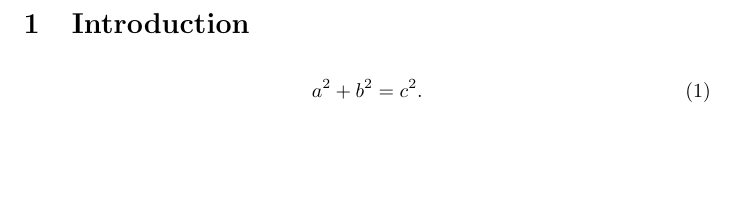
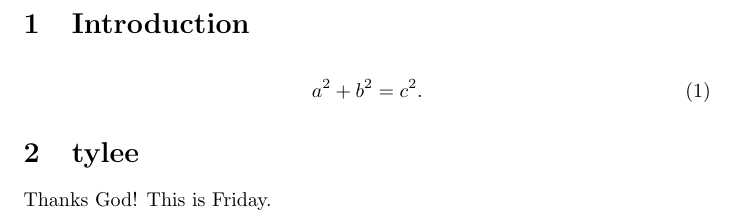
Before and after one commit to skulumani/simple_git, a LaTeX document (paper.tex): part of the page, cut so that both start at the same text, the shorter picture padded with empty space. Compiled offline with pdfLaTeX.

Commit message:
tylee added a new section

```diff
--- a/paper.tex
+++ b/paper.tex
@@ -11,4 +11,9 @@
 \begin{align}
     a^2 + b^2 = c^2 .
 \end{align}
+
+\section{tylee}
+
+Thanks God! This is Friday.
+
 \end{document}
```
